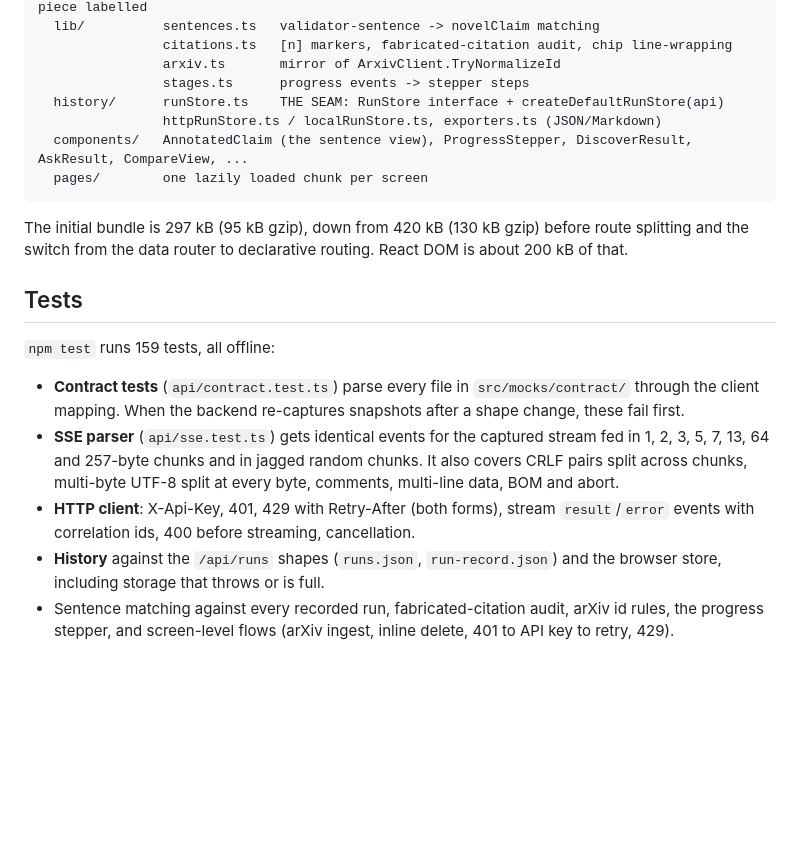
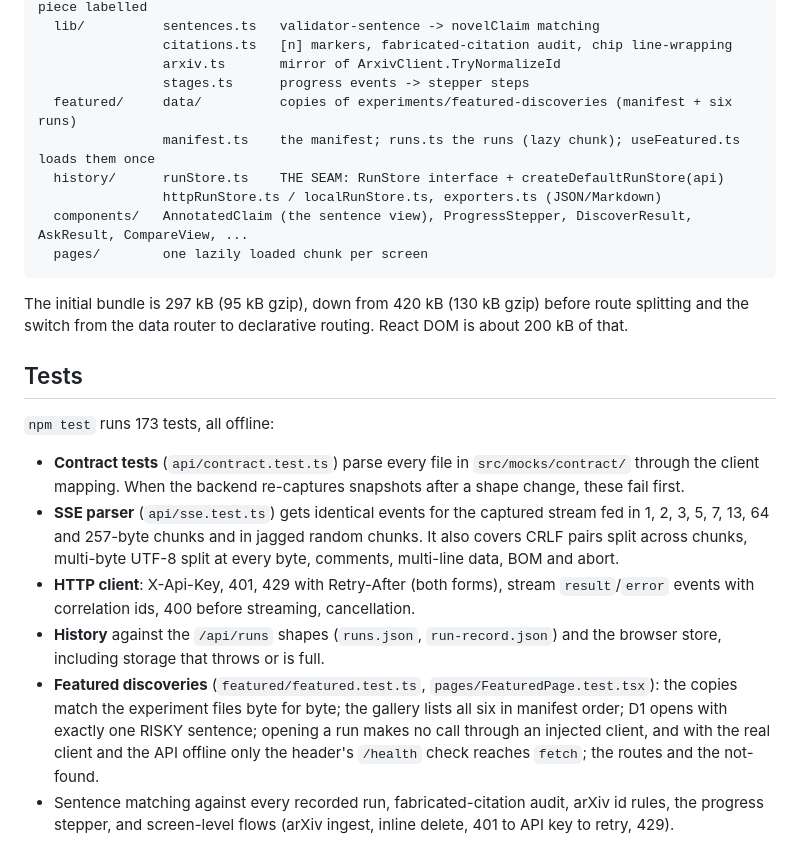
Before and after one commit to erennmutlu1/librain, a Markdown page: web/README.md, the part around one of its changes. GitHub-like rendering; blank space fills up the shorter version.

```diff
--- a/web/README.md
+++ b/web/README.md
@@ -181,6 +203,8 @@ src/
                 citations.ts   [n] markers, fabricated-citation audit, chip line-wrapping
                 arxiv.ts       mirror of ArxivClient.TryNormalizeId
                 stages.ts      progress events -> stepper steps
+  featured/     data/          copies of experiments/featured-discoveries (manifest + six runs)
+                manifest.ts    the manifest; runs.ts the runs (lazy chunk); useFeatured.ts loads them once
   history/      runStore.ts    THE SEAM: RunStore interface + createDefaultRunStore(api)
                 httpRunStore.ts / localRunStore.ts, exporters.ts (JSON/Markdown)
   components/   AnnotatedClaim (the sentence view), ProgressStepper, DiscoverResult, AskResult, CompareView, ...
@@ -193,7 +217,7 @@ routing. React DOM is about 200 kB of that.
 
 ## Tests
 
-`npm test` runs 159 tests, all offline:
+`npm test` runs 173 tests, all offline:
 
 - **Contract tests** (`api/contract.test.ts`) parse every file in
   `src/mocks/contract/` through the client mapping. When the backend
@@ -208,6 +232,12 @@ routing. React DOM is about 200 kB of that.
 - **History** against the `/api/runs` shapes (`runs.json`,
   `run-record.json`) and the browser store, including storage that throws
   or is full.
+- **Featured discoveries** (`featured/featured.test.ts`,
+  `pages/FeaturedPage.test.tsx`): the copies match the experiment files byte
+  for byte; the gallery lists all six in manifest order; D1 opens with
+  exactly one RISKY sentence; opening a run makes no call through an injected
+  client, and with the real client and the API offline only the header's
+  `/health` check reaches `fetch`; the routes and the not-found.
 - Sentence matching against every recorded run, fabricated-citation audit,
   arXiv id rules, the progress stepper, and screen-level flows (arXiv
   ingest, inline delete, 401 to API key to retry, 429).
```
Also changed, not shown: other parts of web/README.md (+22 -0 lines), web/docs/screenshots/featured.png (added).
